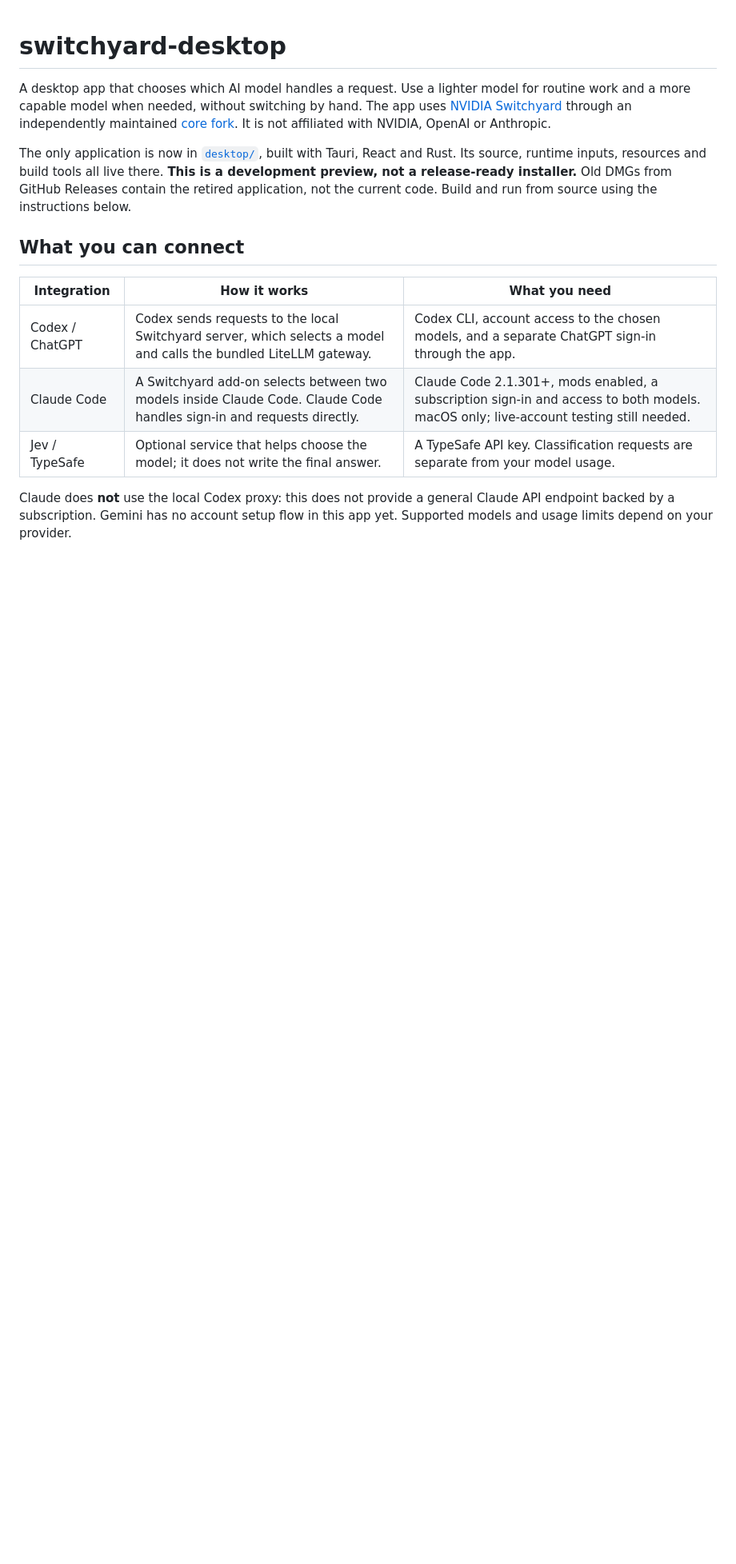
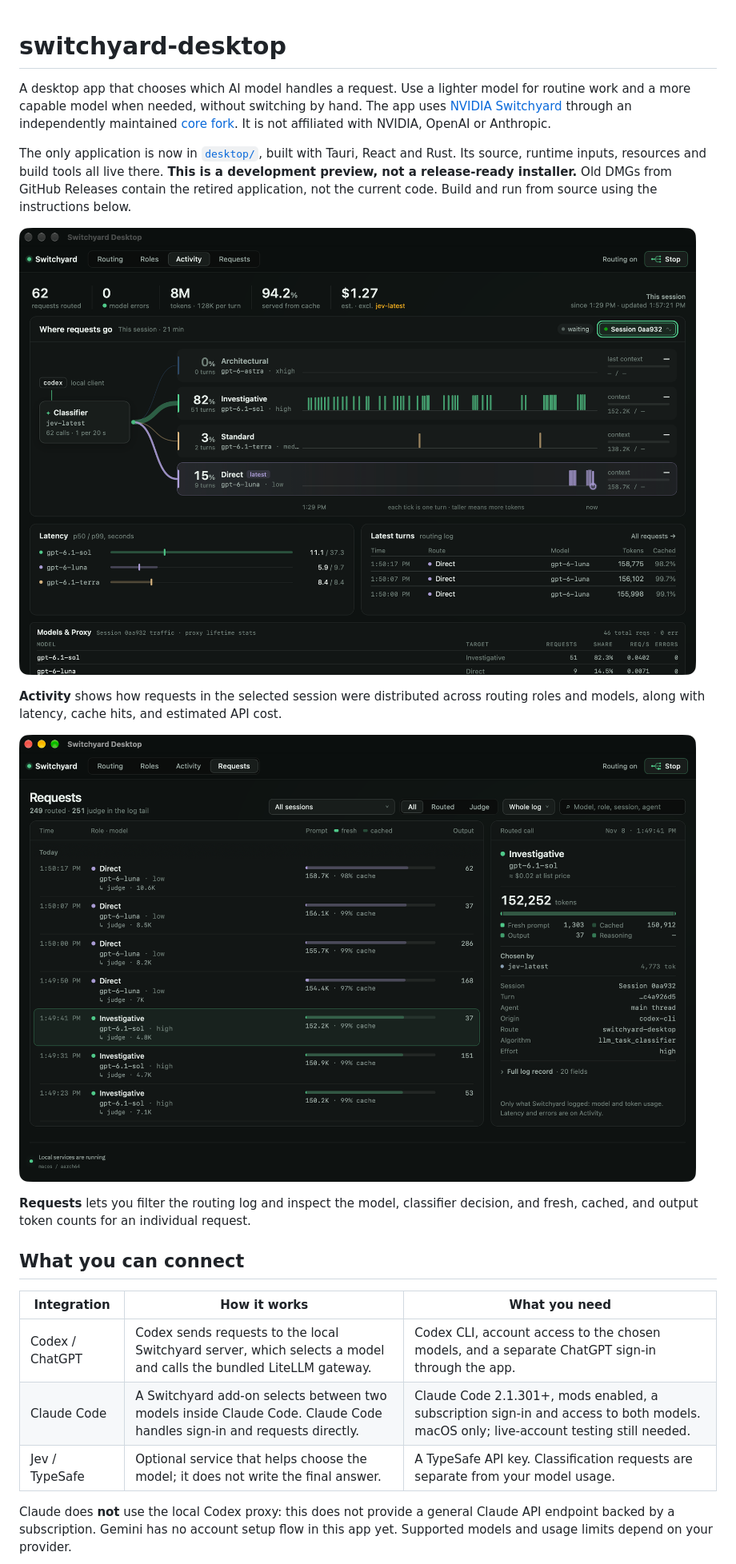
Before and after one commit to eugenn/switchyard-desktop, a Markdown page: README.md, the part around the change. Shown at 80% size. Drawn GitHub-style; pictures changed too: images/activity.png (added), images/requests.png (added); blank space fills up the shorter version.

Commit message:
docs: showcase Activity and Requests screens

```diff
--- a/README.md
+++ b/README.md
@@ -11,6 +11,16 @@ React and Rust. Its source, runtime inputs, resources and build tools all live t
 **This is a development preview, not a release-ready installer.** Old DMGs from
 GitHub Releases contain the retired application, not the current code. Build and
 run from source using the instructions below.
+
+![Switchyard Desktop Activity dashboard](images/activity.png)
+
+**Activity** shows how requests in the selected session were distributed across
+routing roles and models, along with latency, cache hits, and estimated API cost.
+
+![Switchyard Desktop Requests history and selected request details](images/requests.png)
+
+**Requests** lets you filter the routing log and inspect the model, classifier
+decision, and fresh, cached, and output token counts for an individual request.
 
 ## What you can connect
 
```
